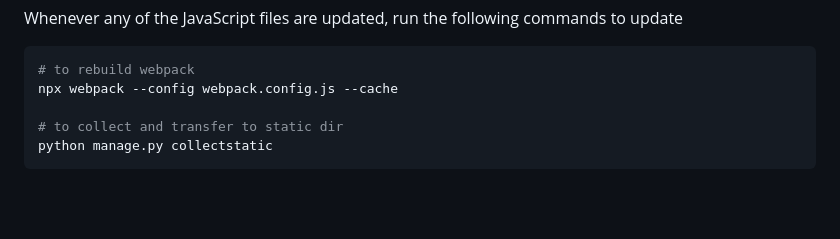
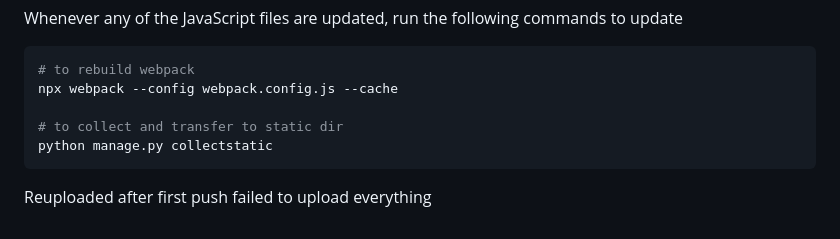
Before and after one commit to tw-ngwan/sgnlp_finance, a Markdown page: README.md, the part around the change printed below. Rendered like a GitHub page; blank space fills up the shorter version.

````diff
--- a/README.md
+++ b/README.md
@@ -131,3 +132,5 @@ npx webpack --config webpack.config.js --cache
 # to collect and transfer to static dir
 python manage.py collectstatic
 ```
+
+Reuploaded after first push failed to upload everything
````
Also changed, not shown: other parts of README.md (+2 -1 lines).
